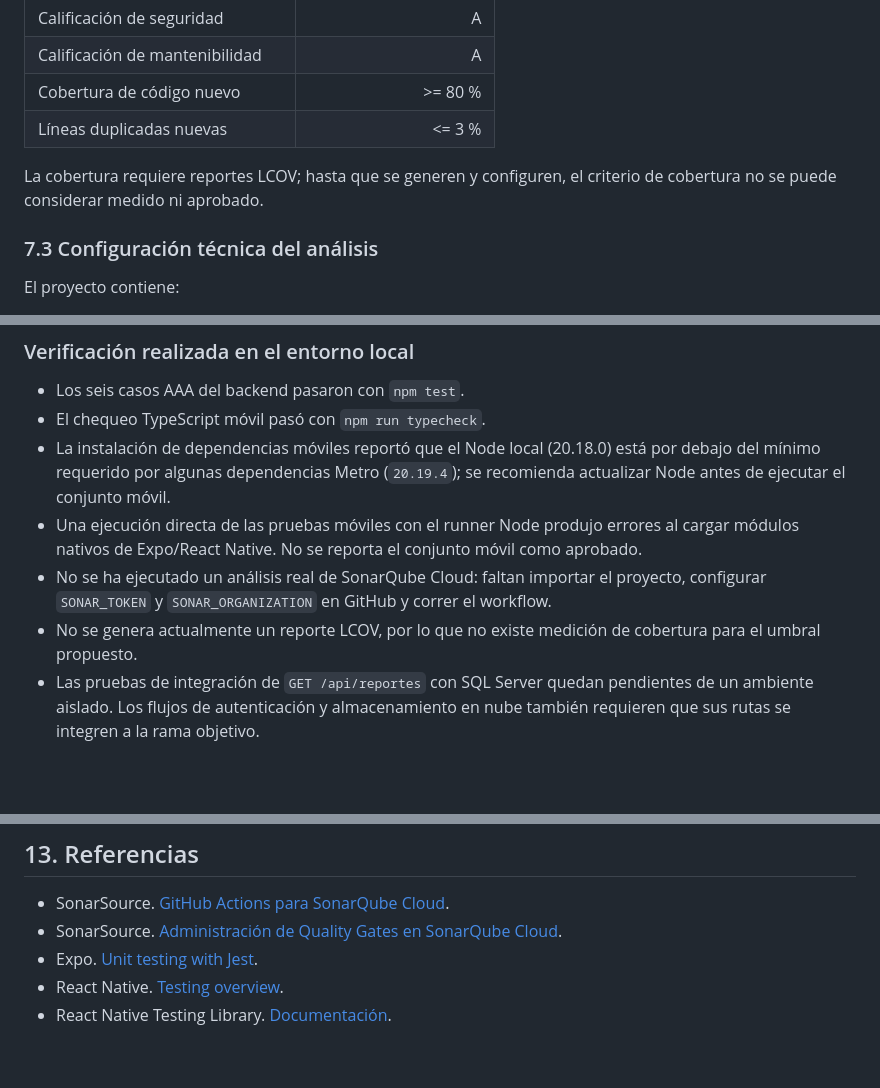
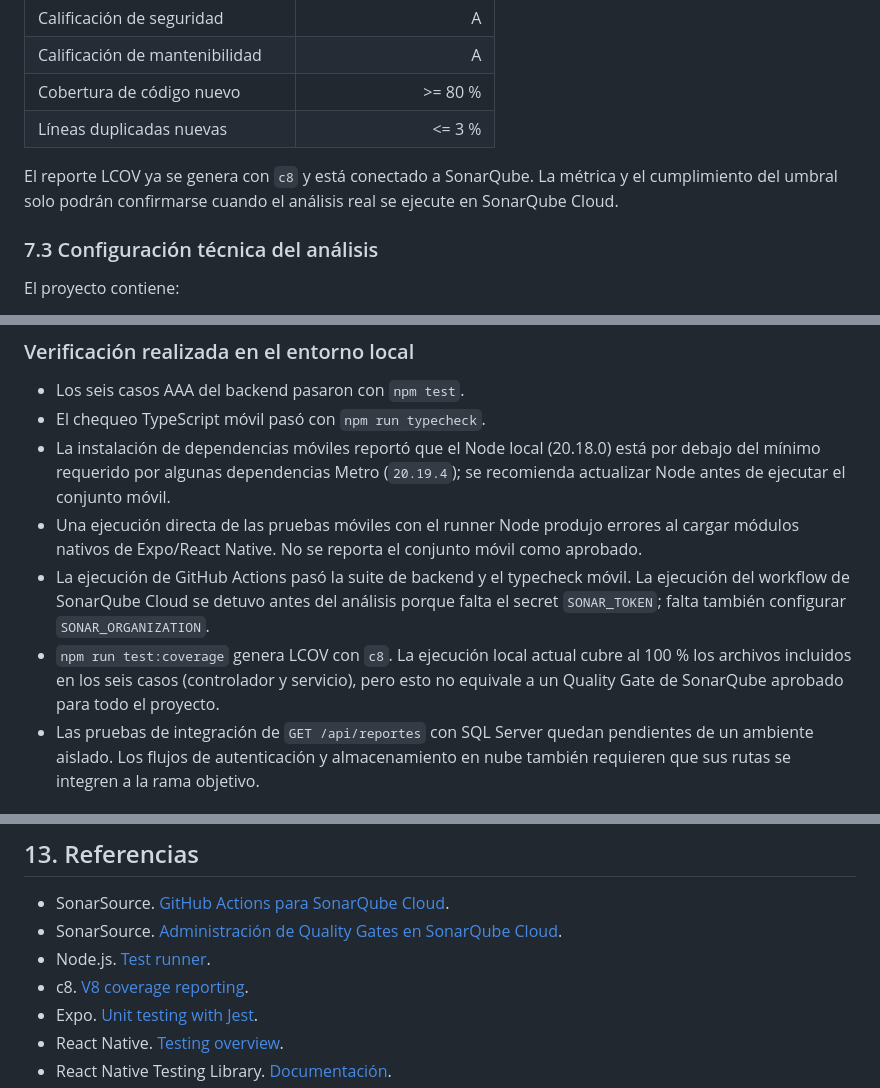
Before and after one commit to Dianamar06/Proyecto-Mejora-SJR, a Markdown page: docs/entrega-practica-unidad-ii.md, 3 parts joined by grey strips. GitHub-like rendering; blank space fills up the shorter version.

```diff
--- a/docs/entrega-practica-unidad-ii.md
+++ b/docs/entrega-practica-unidad-ii.md
@@ -263,8 +299,9 @@ nueva.
 | Cobertura de código nuevo | >= 80 % |
 | Líneas duplicadas nuevas | <= 3 % |
 
-La cobertura requiere reportes LCOV; hasta que se generen y configuren, el
-criterio de cobertura no se puede considerar medido ni aprobado.
+El reporte LCOV ya se genera con `c8` y está conectado a SonarQube. La métrica y
+el cumplimiento del umbral solo podrán confirmarse cuando el análisis real se
+ejecute en SonarQube Cloud.
 
 ### 7.3 Configuración técnica del análisis
 
@@ -366,11 +403,14 @@ resultado, evidencia y defectos. Usar cuentas y datos ficticios.
 - Una ejecución directa de las pruebas móviles con el runner Node produjo
   errores al cargar módulos nativos de Expo/React Native. No se reporta el
   conjunto móvil como aprobado.
-- No se ha ejecutado un análisis real de SonarQube Cloud: faltan importar el
-  proyecto, configurar `SONAR_TOKEN` y `SONAR_ORGANIZATION` en GitHub y correr
-  el workflow.
-- No se genera actualmente un reporte LCOV, por lo que no existe medición de
-  cobertura para el umbral propuesto.
+- La ejecución de GitHub Actions pasó la suite de backend y el typecheck móvil.
+  La ejecución del workflow de SonarQube Cloud se detuvo antes del análisis
+  porque falta el secret `SONAR_TOKEN`; falta también configurar
+  `SONAR_ORGANIZATION`.
+- `npm run test:coverage` genera LCOV con `c8`. La ejecución local actual cubre
+  al 100 % los archivos incluidos en los seis casos (controlador y servicio),
+  pero esto no equivale a un Quality Gate de SonarQube aprobado para todo el
+  proyecto.
 - Las pruebas de integración de `GET /api/reportes` con SQL Server quedan
   pendientes de un ambiente aislado. Los flujos de autenticación y
   almacenamiento en nube también requieren que sus rutas se integren a la rama
@@ -403,6 +443,8 @@ activar las credenciales, importar el proyecto y ejecutar el workflow.
 
 - SonarSource. [GitHub Actions para SonarQube Cloud](https://docs.sonarsource.com/sonarqube-cloud/analyzing-source-code/ci-based-analysis/github-actions-for-sonarcloud/).
 - SonarSource. [Administración de Quality Gates en SonarQube Cloud](https://docs.sonarsource.com/sonarqube-cloud/standards/managing-quality-gates/).
+- Node.js. [Test runner](https://nodejs.org/api/test.html).
+- c8. [V8 coverage reporting](https://github.com/bcoe/c8).
 - Expo. [Unit testing with Jest](https://docs.expo.dev/develop/unit-testing/).
 - React Native. [Testing overview](https://reactnative.dev/docs/testing-overview).
 - React Native Testing Library. [Documentación](https://callstack.github.io/react-native-testing-library/).
```
Also changed, not shown: other parts of docs/entrega-practica-unidad-ii.md (+36 -0 lines), docs/estrategia-pruebas-moviles.md (+10 -6 lines), docs/plan-pruebas-api-quality-gate.md (+26 -18 lines), docs/evidencias/seis-pruebas-aaa.png (added), 5 other files.
